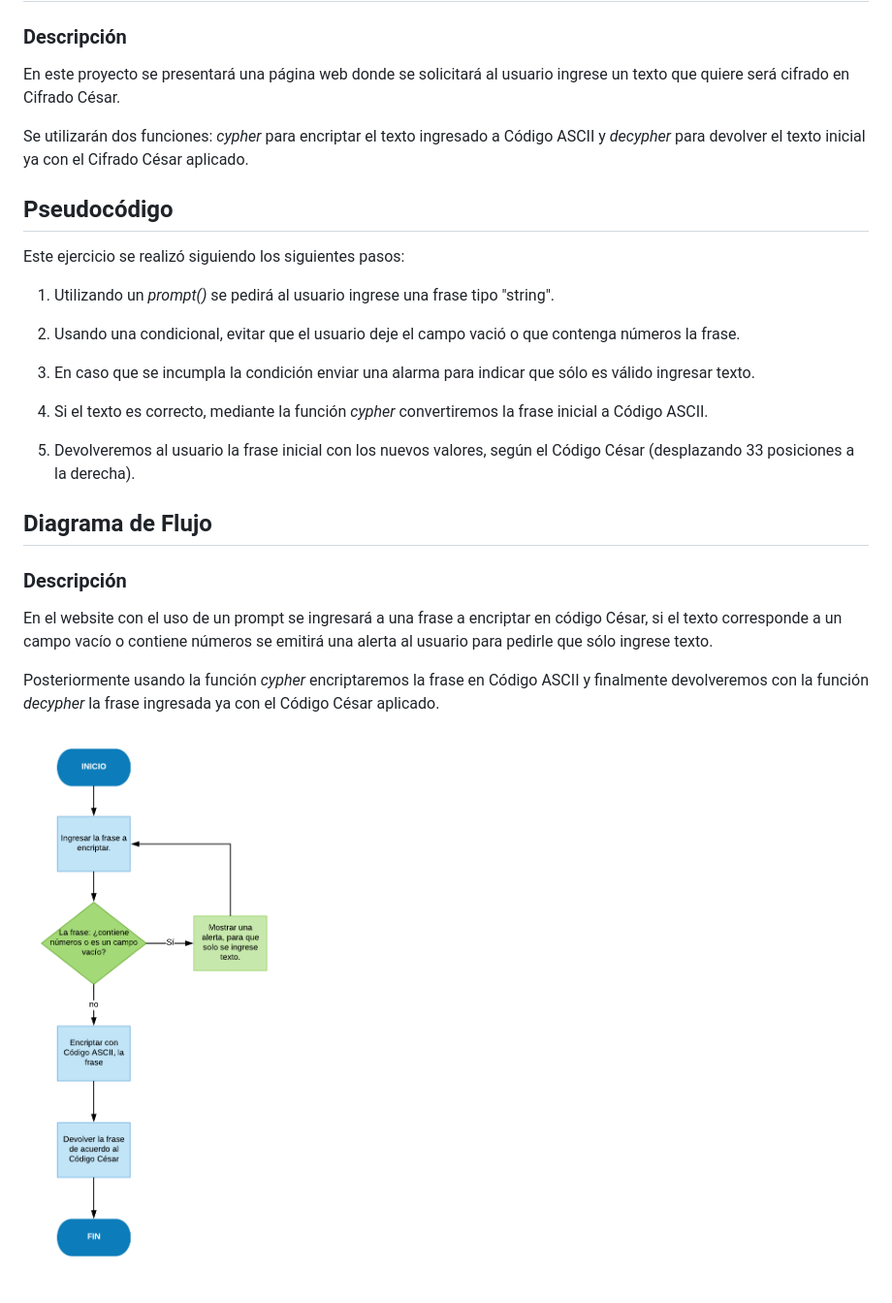
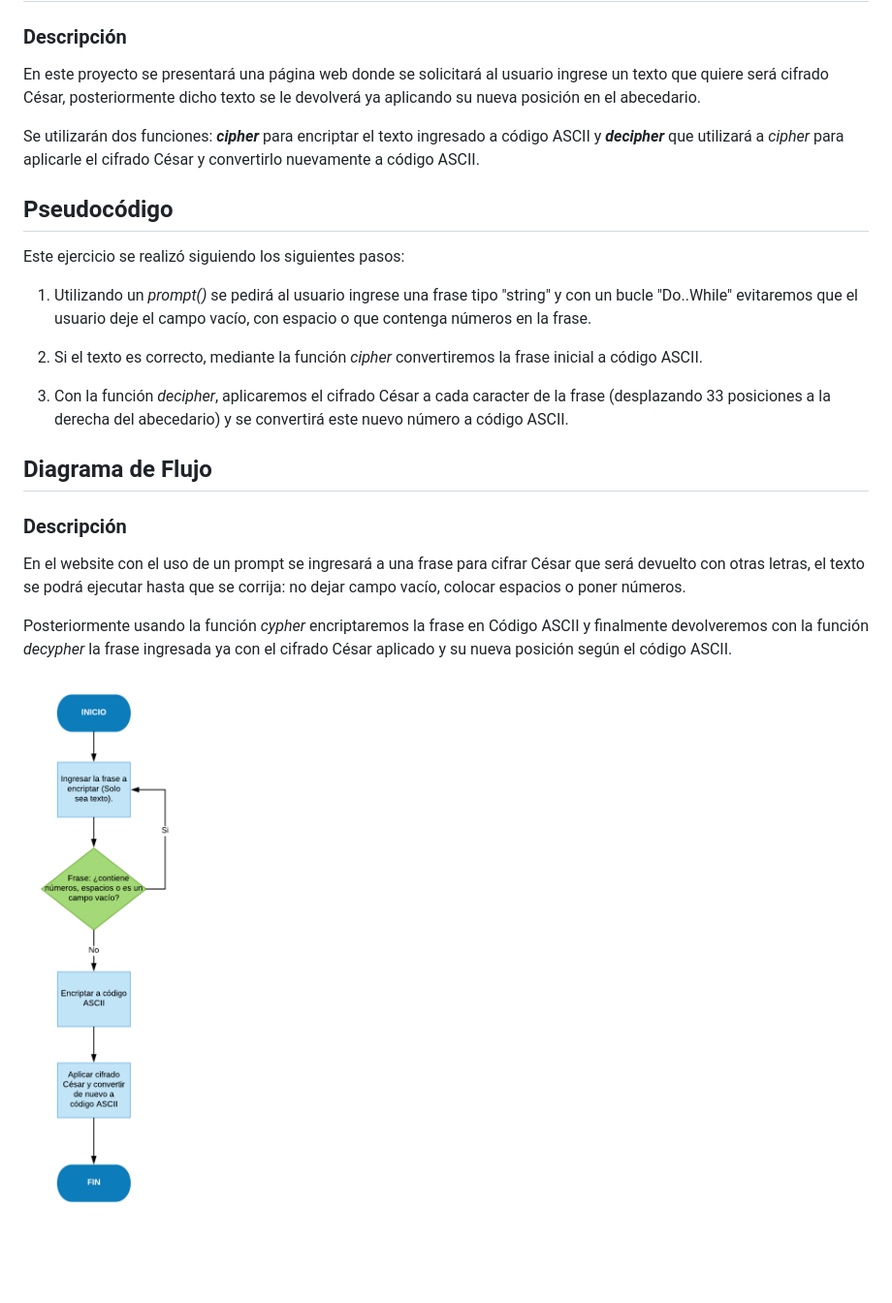
Before and after one commit to LulyAtilano/Cifrado-Cesar, a Markdown page: README.md, the part around the change printed below. Shown: that part at 97% size. Drawn GitHub-style; pictures changed too: assets/images/diagrama-flujo-codigoCesar.png; blank space fills up the shorter version.

Commit message:
Se integrará al proyecto el folder de Javascript con la funcionalidad, se modificó partes de la descripción del README entre ellos el pseudocódigo y el diagrama de flujo

```diff
--- a/README.md
+++ b/README.md
@@ -1,27 +1,23 @@
 # Cifrado César
 
 ### Descripción
-En este proyecto se presentará una página web donde se solicitará al usuario ingrese un texto que quiere será cifrado en Cifrado César.
+En este proyecto se presentará una página web donde se solicitará al usuario ingrese un texto que quiere será cifrado César, posteriormente dicho texto se le devolverá ya aplicando su nueva posición en el abecedario.
 
-Se utilizarán dos funciones: *cypher* para encriptar el texto ingresado a Código ASCII y *decypher* para devolver el texto inicial ya con el Cifrado César aplicado.
+Se utilizarán dos funciones: **_cipher_** para encriptar el texto ingresado a código ASCII y **_decipher_** que utilizará a *cipher* para aplicarle el cifrado César y convertirlo nuevamente a código ASCII.
 
 ## Pseudocódigo
 Este ejercicio se realizó siguiendo los siguientes pasos:
 
-1. Utilizando un *prompt()* se pedirá al usuario ingrese una frase tipo "string".
+1. Utilizando un *prompt()* se pedirá al usuario ingrese una frase tipo "string" y con un bucle "Do..While" evitaremos que el usuario deje el campo vacío, con espacio o que contenga números en la frase.
 
-2. Usando una condicional, evitar que el usuario deje el campo vació o que contenga números la frase.
+2. Si el texto es correcto, mediante la función *cipher* convertiremos la frase inicial a código ASCII.
 
-3. En caso que se incumpla la condición enviar una alarma para indicar que sólo es válido ingresar texto.
-
-4. Si el texto es correcto, mediante la función *cypher* convertiremos la frase inicial a Código ASCII.
-
-5. Devolveremos al usuario la frase inicial con los nuevos valores, según el Código César (desplazando 33 posiciones a la derecha).
+3. Con la función *decipher*, aplicaremos el cifrado César a cada caracter de la frase (desplazando 33 posiciones a la derecha del abecedario) y se convertirá este nuevo número a código ASCII.
 
 ## Diagrama de Flujo
 
 ### Descripción
-En el website con el uso de un prompt se ingresará a una frase a encriptar en código César, si el texto corresponde a un campo vacío o contiene números se emitirá una alerta al usuario para pedirle que sólo ingrese texto.
+En el website con el uso de un prompt se ingresará a una frase para cifrar César que será devuelto con otras letras, el texto se podrá ejecutar hasta que se corrija: no dejar campo vacío, colocar espacios o poner números.
 
-Posteriormente usando la función *cypher* encriptaremos la frase en Código ASCII y finalmente devolveremos con la función *decypher* la frase ingresada ya con el Código César aplicado.
+Posteriormente usando la función *cypher* encriptaremos la frase en Código ASCII y finalmente devolveremos con la función *decypher* la frase ingresada ya con el cifrado César aplicado y su nueva posición según el código ASCII.
 
```
Also changed, not shown: other parts of README.md (+1 -1 lines), 2 other files.
